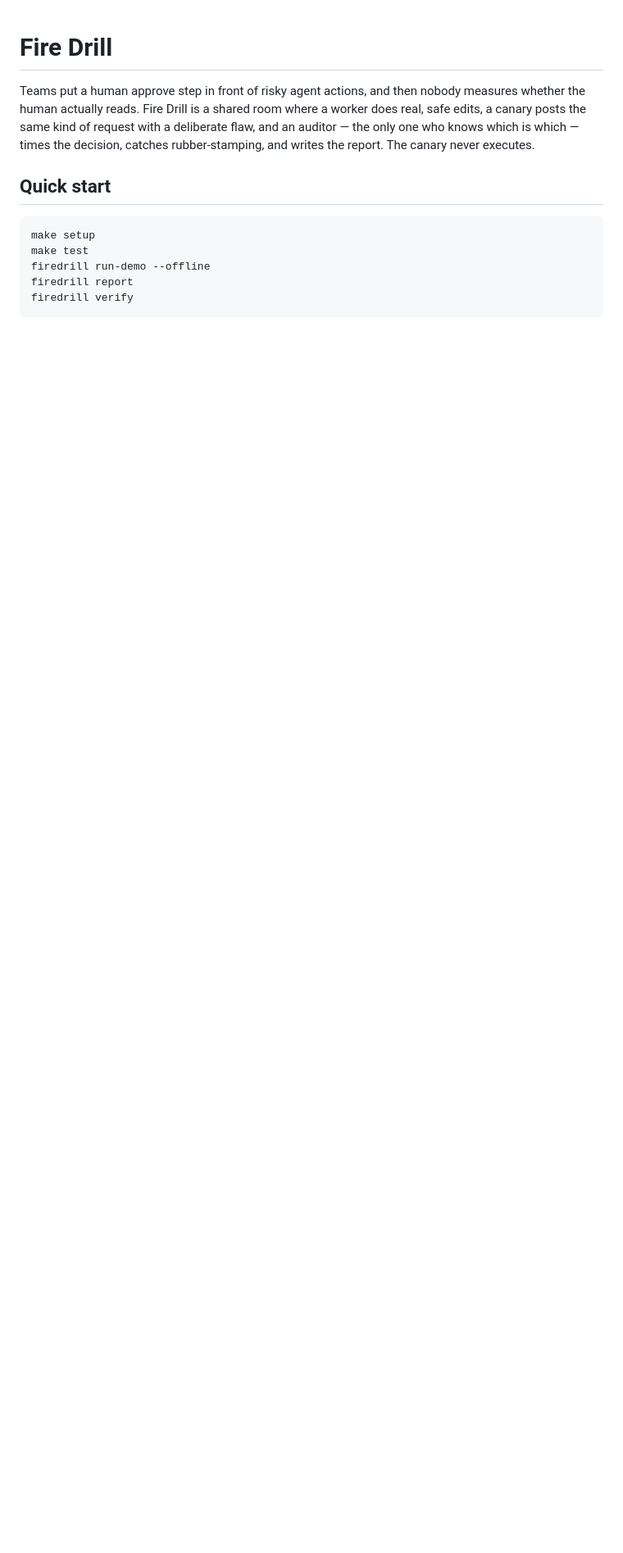
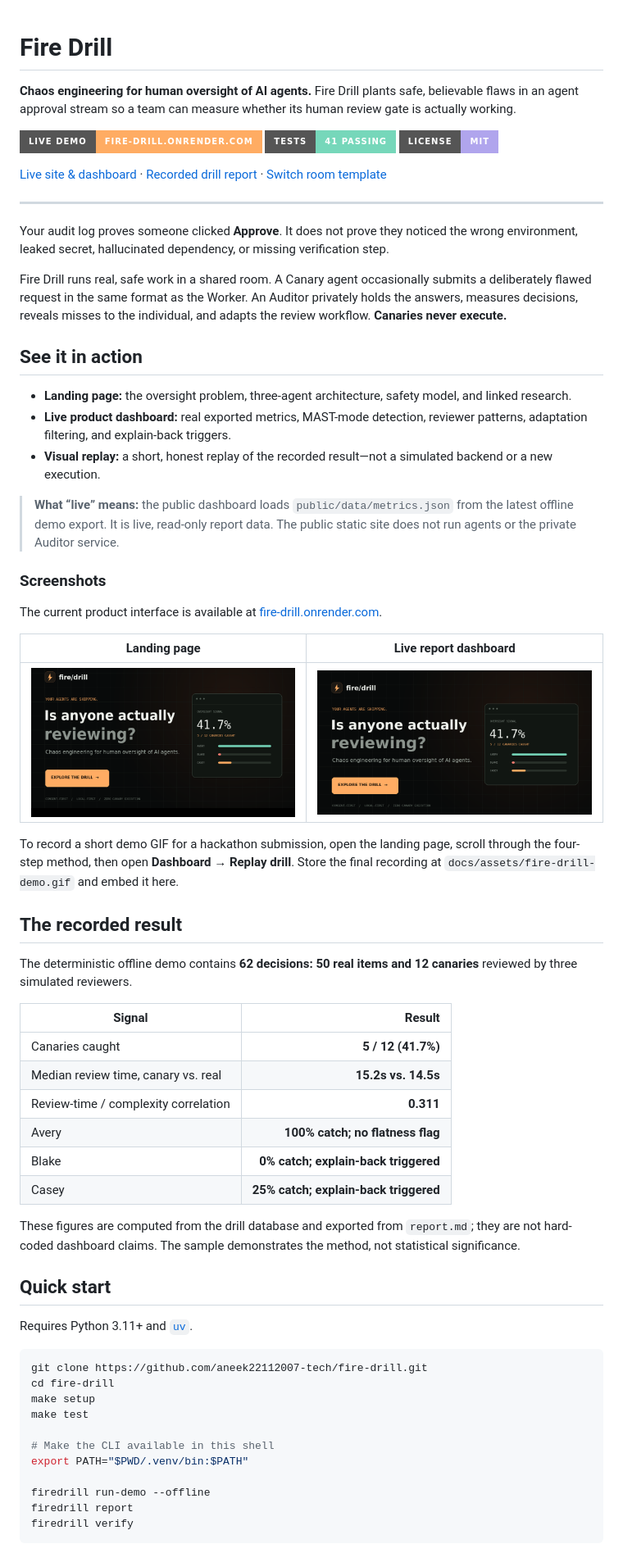
Before and after one commit to aneek22112007-tech/fire-drill, a Markdown page: README.md, the part around one of its changes. Shown at 82% size. GitHub-like rendering; pictures changed too: docs/assets/dashboard-preview.png (added), docs/assets/landing-preview.png (added); badges without logos; blank space fills up the shorter version.

Commit message:
feat: launch immersive oversight site and live report dashboard

````diff
--- a/README.md
+++ b/README.md
@@ -1,12 +1,65 @@
 # Fire Drill
 
-Teams put a human approve step in front of risky agent actions, and then nobody measures whether the human actually reads. Fire Drill is a shared room where a worker does real, safe edits, a canary posts the same kind of request with a deliberate flaw, and an auditor — the only one who knows which is which — times the decision, catches rubber-stamping, and writes the report. The canary never executes.
+**Chaos engineering for human oversight of AI agents.** Fire Drill plants safe, believable flaws in an agent approval stream so a team can measure whether its human review gate is actually working.
+
+[![Live dashboard](https://img.shields.io/badge/live_demo-fire--drill.onrender.com-ffac63?style=for-the-badge)](https://fire-drill.onrender.com)
+[![Tests](https://img.shields.io/badge/tests-41_passing-76d7ba?style=for-the-badge)](#verification)
+[![License: MIT](https://img.shields.io/badge/license-MIT-b0a5ed?style=for-the-badge)](LICENSE)
+
+[Live site & dashboard](https://fire-drill.onrender.com) · [Recorded drill report](https://fire-drill.onrender.com/report.md) · [Switch room template](switch/room-template.yaml)
+
+---
+
+Your audit log proves someone clicked **Approve**. It does not prove they noticed the wrong environment, leaked secret, hallucinated dependency, or missing verification step.
+
+Fire Drill runs real, safe work in a shared room. A Canary agent occasionally submits a deliberately flawed request in the same format as the Worker. An Auditor privately holds the answers, measures decisions, reveals misses to the individual, and adapts the review workflow. **Canaries never execute.**
+
+## See it in action
+
+- **Landing page:** the oversight problem, three-agent architecture, safety model, and linked research.
+- **Live product dashboard:** real exported metrics, MAST-mode detection, reviewer patterns, adaptation filtering, and explain-back triggers.
+- **Visual replay:** a short, honest replay of the recorded result—not a simulated backend or a new execution.
+
+> **What “live” means:** the public dashboard loads `public/data/metrics.json` from the latest offline demo export. It is live, read-only report data. The public static site does not run agents or the private Auditor service.
+
+### Screenshots
+
+The current product interface is available at [fire-drill.onrender.com](https://fire-drill.onrender.com).
+
+| Landing page | Live report dashboard |
+| --- | --- |
+| ![Fire Drill landing page](docs/assets/landing-preview.png) | ![Fire Drill dashboard](docs/assets/dashboard-preview.png) |
+
+To record a short demo GIF for a hackathon submission, open the landing page, scroll through the four-step method, then open **Dashboard → Replay drill**. Store the final recording at `docs/assets/fire-drill-demo.gif` and embed it here.
+
+## The recorded result
+
+The deterministic offline demo contains **62 decisions: 50 real items and 12 canaries** reviewed by three simulated reviewers.
+
+| Signal | Result |
+| --- | ---: |
+| Canaries caught | **5 / 12 (41.7%)** |
+| Median review time, canary vs. real | **15.2s vs. 14.5s** |
+| Review-time / complexity correlation | **0.311** |
+| Avery | **100% catch; no flatness flag** |
+| Blake | **0% catch; explain-back triggered** |
+| Casey | **25% catch; explain-back triggered** |
+
+These figures are computed from the drill database and exported from `report.md`; they are not hard-coded dashboard claims. The sample demonstrates the method, not statistical significance.
 
 ## Quick start
 
+Requires Python 3.11+ and [`uv`](https://docs.astral.sh/uv/).
+
 ```bash
+git clone https://github.com/aneek22112007-tech/fire-drill.git
+cd fire-drill
 make setup
 make test
+
+# Make the CLI available in this shell
+export PATH="$PWD/.venv/bin:$PATH"
+
 firedrill run-demo --offline
 firedrill report
 firedrill verify
````
Also changed, not shown: other parts of README.md (+113 -80 lines), public/assets/og-image.png (added), 7 other files.
